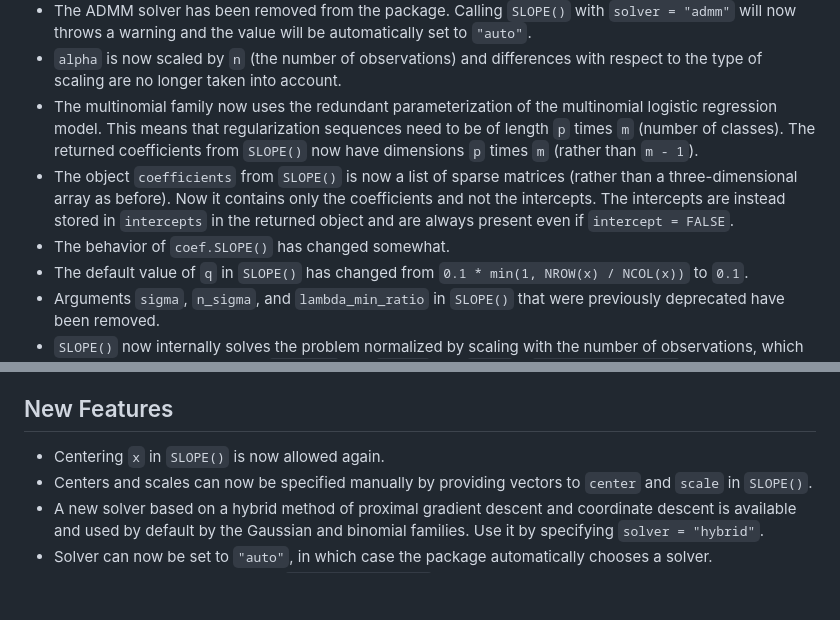
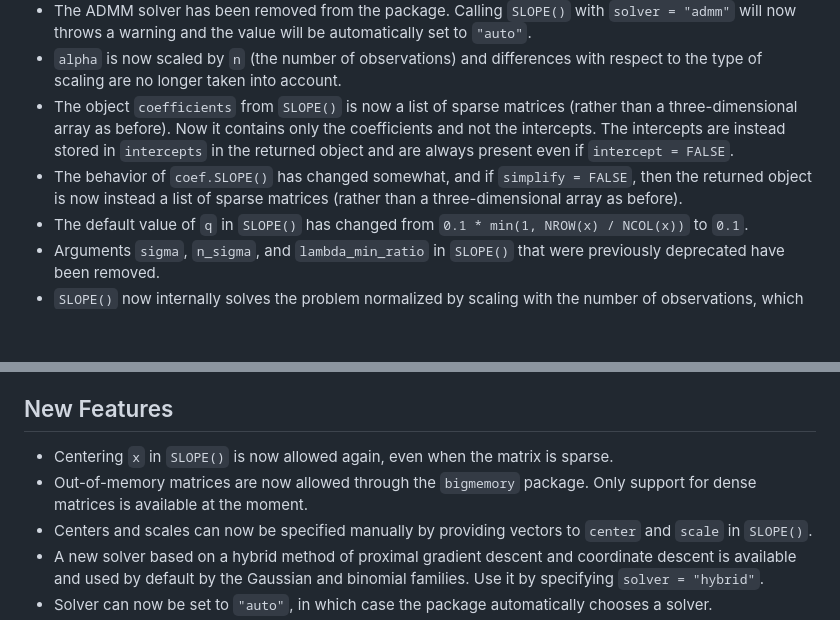
Before and after one commit to jolars/SLOPE, a Markdown page: NEWS.md, 2 parts joined by grey strips. Rendered like a GitHub page; blank space fills up the shorter version.

Commit message:
docs: update news

```diff
--- a/NEWS.md
+++ b/NEWS.md
@@ -23,17 +23,14 @@ patient with dealing with the large number of breaking changes.
   automatically set to `"auto"`.
 - `alpha` is now scaled by `n` (the number of observations) and differences with
   respect to the type of scaling are no longer taken into account.
-- The multinomial family now uses the redundant parameterization of the
-  multinomial logistic regression model. This means that regularization
-  sequences need to be of length `p` times `m` (number of classes). The returned
-  coefficients from `SLOPE()` now have dimensions `p` times `m` (rather than
-  `m - 1`).
 - The object `coefficients` from `SLOPE()` is now a list of sparse matrices
   (rather than a three-dimensional array as before). Now it contains only the
   coefficients and not the intercepts. The intercepts are instead stored in
   `intercepts` in the returned object and are always present even if
   `intercept = FALSE`.
-- The behavior of `coef.SLOPE()` has changed somewhat.
+- The behavior of `coef.SLOPE()` has changed somewhat, and if
+  `simplify = FALSE`, then the returned object is now instead a list of sparse
+  matrices (rather than a three-dimensional array as before).
 - The default value of `q` in `SLOPE()` has changed from
   `0.1 * min(1, NROW(x) / NCOL(x))` to `0.1`.
 - Arguments `sigma`, `n_sigma`, and `lambda_min_ratio` in `SLOPE()` that were
@@ -65,7 +62,10 @@ patient with dealing with the large number of breaking changes.
 
 ## New Features
 
-- Centering `x` in `SLOPE()` is now allowed again.
+- Centering `x` in `SLOPE()` is now allowed again, even when the matrix is
+  sparse.
+- Out-of-memory matrices are now allowed through the `bigmemory` package. Only
+  support for dense matrices is available at the moment.
 - Centers and scales can now be specified manually by providing vectors to
   `center` and `scale` in `SLOPE()`.
 - A new solver based on a hybrid method of proximal gradient descent and
```
